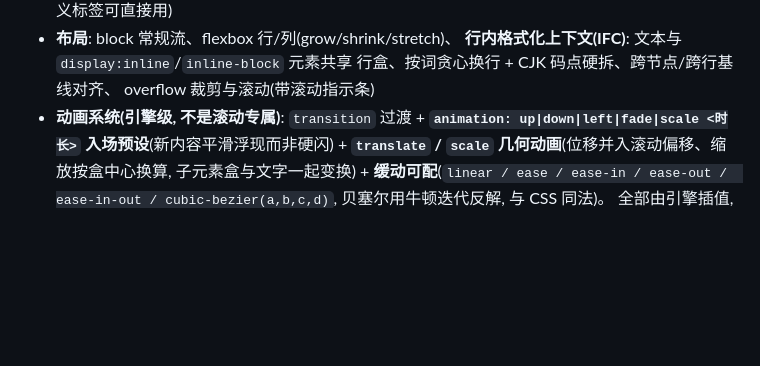
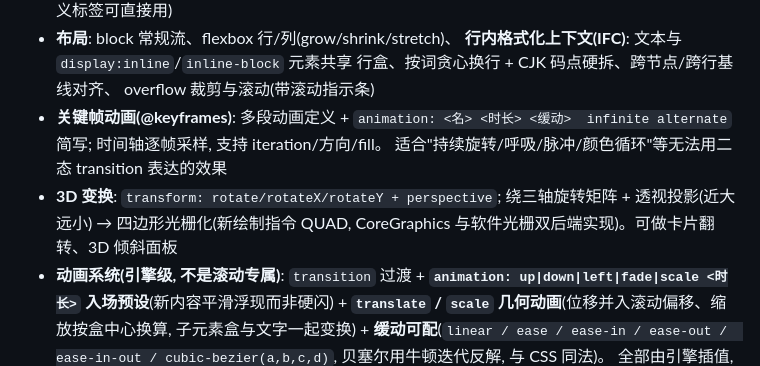
Before and after one commit to asdshuaishuai/html-native, a Markdown page: README.md, the part around the change. Drawn GitHub-style; blank space fills up the shorter version.

Commit message:
docs: 关键帧动画与 3D 变换同步(README/skill/roadmap)

```diff
--- a/README.md
+++ b/README.md
@@ -230,6 +230,12 @@ HNEngine.shared.open(id: "panel", html: html, surface: .popup)
   **行内格式化上下文(IFC)**: 文本与 `display:inline`/`inline-block` 元素共享
   行盒、按词贪心换行 + CJK 码点硬拆、跨节点/跨行基线对齐、
   overflow 裁剪与滚动(带滚动指示条)
+- **关键帧动画(@keyframes)**: 多段动画定义 + `animation: <名> <时长> <缓动>
+  infinite alternate` 简写; 时间轴逐帧采样, 支持 iteration/方向/fill。
+  适合"持续旋转/呼吸/脉冲/颜色循环"等无法用二态 transition 表达的效果
+- **3D 变换**: `transform: rotate/rotateX/rotateY + perspective`;
+  绕三轴旋转矩阵 + 透视投影(近大远小) → 四边形光栅化(新绘制指令 QUAD,
+  CoreGraphics 与软件光栅双后端实现)。可做卡片翻转、3D 倾斜面板
 - **动画系统(引擎级, 不是滚动专属)**: `transition` 过渡 +
   **`animation: up|down|left|fade|scale <时长>` 入场预设**(新内容平滑浮现而非硬闪) +
   **`translate` / `scale` 几何动画**(位移并入滚动偏移、缩放按盒中心换算,
```
Also changed, not shown: docs/roadmap.md (+2 -1 lines).
